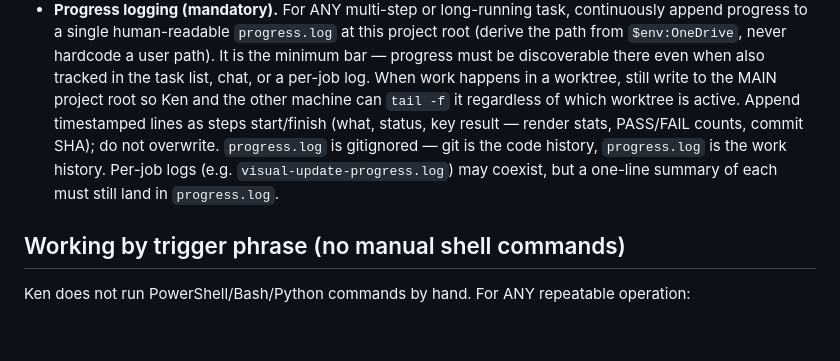
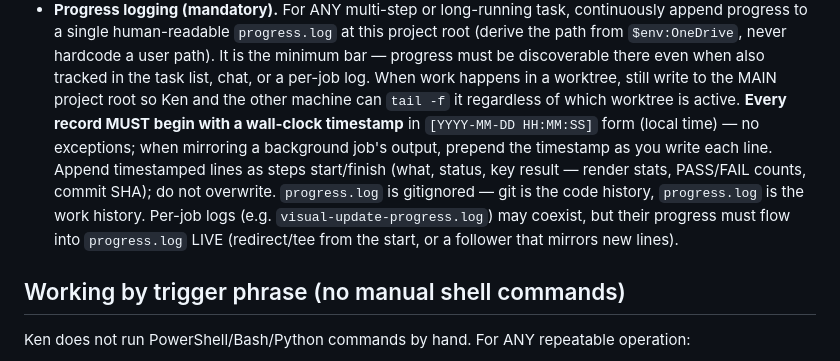
Before and after one commit to Volksswitch/keyguard-designer-web, a Markdown page: CLAUDE.md, the part around the change. GitHub-like rendering; blank space fills up the shorter version.

Commit message:
CLAUDE.md: require a wall-clock timestamp on every progress.log record
Every record must begin with [YYYY-MM-DD HH:MM:SS]; mirrored background-job
lines get the timestamp prepended as they are written. Mirrored to the .scad
project CLAUDE.md.

Co-Authored-By: Claude Opus 4.8 <noreply@anthropic.com>

```diff
--- a/CLAUDE.md
+++ b/CLAUDE.md
@@ -294,11 +294,14 @@ keyguard-designer-web/
   path from `$env:OneDrive`, never hardcode a user path). It is the minimum bar — progress
   must be discoverable there even when also tracked in the task list, chat, or a per-job log.
   When work happens in a worktree, still write to the MAIN project root so Ken and the other
-  machine can `tail -f` it regardless of which worktree is active. Append timestamped lines as
-  steps start/finish (what, status, key result — render stats, PASS/FAIL counts, commit SHA);
-  do not overwrite. `progress.log` is gitignored — git is the code history, `progress.log` is
-  the work history. Per-job logs (e.g. `visual-update-progress.log`) may coexist, but a
-  one-line summary of each must still land in `progress.log`.
+  machine can `tail -f` it regardless of which worktree is active. **Every record MUST begin
+  with a wall-clock timestamp** in `[YYYY-MM-DD HH:MM:SS]` form (local time) — no exceptions;
+  when mirroring a background job's output, prepend the timestamp as you write each line.
+  Append timestamped lines as steps start/finish (what, status, key result — render stats,
+  PASS/FAIL counts, commit SHA); do not overwrite. `progress.log` is gitignored — git is the
+  code history, `progress.log` is the work history. Per-job logs (e.g.
+  `visual-update-progress.log`) may coexist, but their progress must flow into `progress.log`
+  LIVE (redirect/tee from the start, or a follower that mirrors new lines).
 
 ## Working by trigger phrase (no manual shell commands)
 
```
